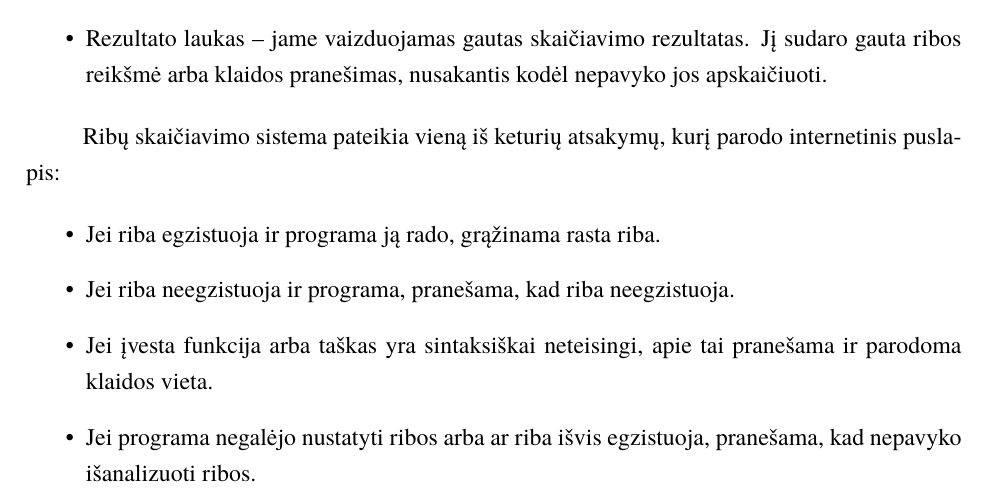
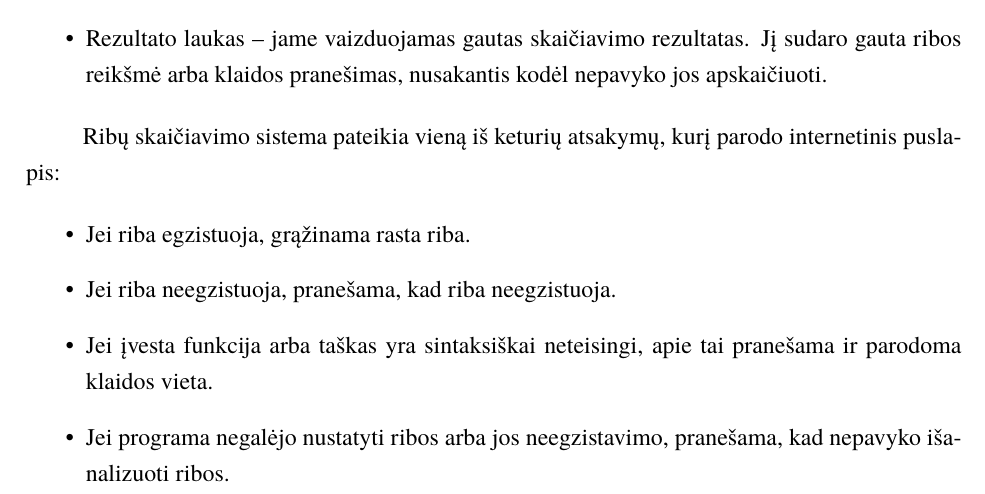
Before and after one commit to vstrimaitis/limit_calculator, a LaTeX document (0_Limit Calculator Description/main.tex, which reads 0_Limit Calculator Description/sections/userGuide.tex): part of page 4 of 16, cut so that both start at the same text. Compiled offline with XeLaTeX; a missing font is replaced by an installed copy or a similar font.

Commit message:
Some typo fixing

```diff
--- a/0_Limit Calculator Description/sections/userGuide.tex
+++ b/0_Limit Calculator Description/sections/userGuide.tex
@@ -19,10 +19,10 @@
 	Ribų skaičiavimo sistema pateikia vieną iš keturių atsakymų, kurį parodo internetinis puslapis:
 
 	\begin{itemize}
-		\item Jei riba egzistuoja ir programa ją rado, grąžinama rasta riba.
-		\item Jei riba neegzistuoja ir programa, pranešama, kad riba neegzistuoja.
+		\item Jei riba egzistuoja, grąžinama rasta riba.
+		\item Jei riba neegzistuoja, pranešama, kad riba neegzistuoja.
 		\item Jei įvesta funkcija arba taškas yra sintaksiškai neteisingi, apie tai pranešama ir parodoma klaidos vieta.
-		\item Jei programa negalėjo nustatyti ribos arba ar riba išvis egzistuoja, pranešama, kad nepavyko išanalizuoti ribos.
+		\item Jei programa negalėjo nustatyti ribos arba jos neegzistavimo, pranešama, kad nepavyko išanalizuoti ribos.
 	\end{itemize}
 
 	\begin{table} [H]
```
